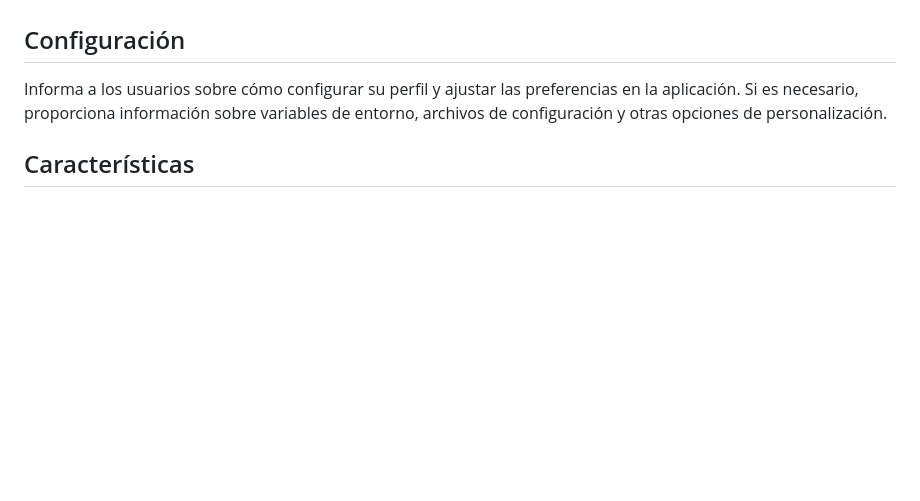
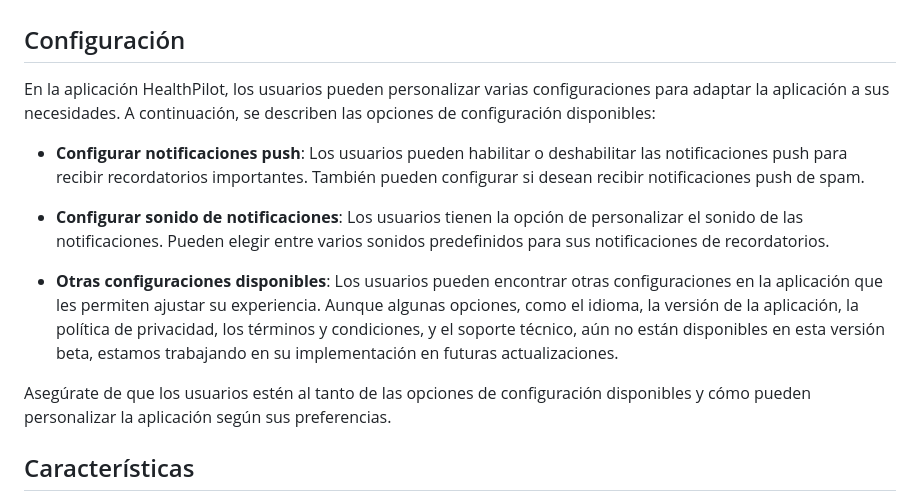
Before and after one commit to GarcesSebastian/HealthPilot, a Markdown page: README.md, the part around the change. Drawn GitHub-style; blank space fills up the shorter version.

```diff
--- a/README.md
+++ b/README.md
@@ -51,7 +51,15 @@ Asegúrate de que estas bibliotecas estén instaladas antes de utilizar la aplic
 Explica cómo los pacientes pueden utilizar la aplicación para programar recordatorios, realizar seguimiento de su presión arterial y aprovechar las funciones de geolocalización. Puedes incluir ejemplos de uso y capturas de pantalla.
 
 ## Configuración
-Informa a los usuarios sobre cómo configurar su perfil y ajustar las preferencias en la aplicación. Si es necesario, proporciona información sobre variables de entorno, archivos de configuración y otras opciones de personalización.
+En la aplicación HealthPilot, los usuarios pueden personalizar varias configuraciones para adaptar la aplicación a sus necesidades. A continuación, se describen las opciones de configuración disponibles:
+
+- **Configurar notificaciones push**: Los usuarios pueden habilitar o deshabilitar las notificaciones push para recibir recordatorios importantes. También pueden configurar si desean recibir notificaciones push de spam.
+
+- **Configurar sonido de notificaciones**: Los usuarios tienen la opción de personalizar el sonido de las notificaciones. Pueden elegir entre varios sonidos predefinidos para sus notificaciones de recordatorios.
+
+- **Otras configuraciones disponibles**: Los usuarios pueden encontrar otras configuraciones en la aplicación que les permiten ajustar su experiencia. Aunque algunas opciones, como el idioma, la versión de la aplicación, la política de privacidad, los términos y condiciones, y el soporte técnico, aún no están disponibles en esta versión beta, estamos trabajando en su implementación en futuras actualizaciones.
+
+Asegúrate de que los usuarios estén al tanto de las opciones de configuración disponibles y cómo pueden personalizar la aplicación según sus preferencias.
 
 ## Características
 Enumera las características clave de esta versión beta, como los recordatorios, el seguimiento de la presión arterial y la geolocalización.
```
